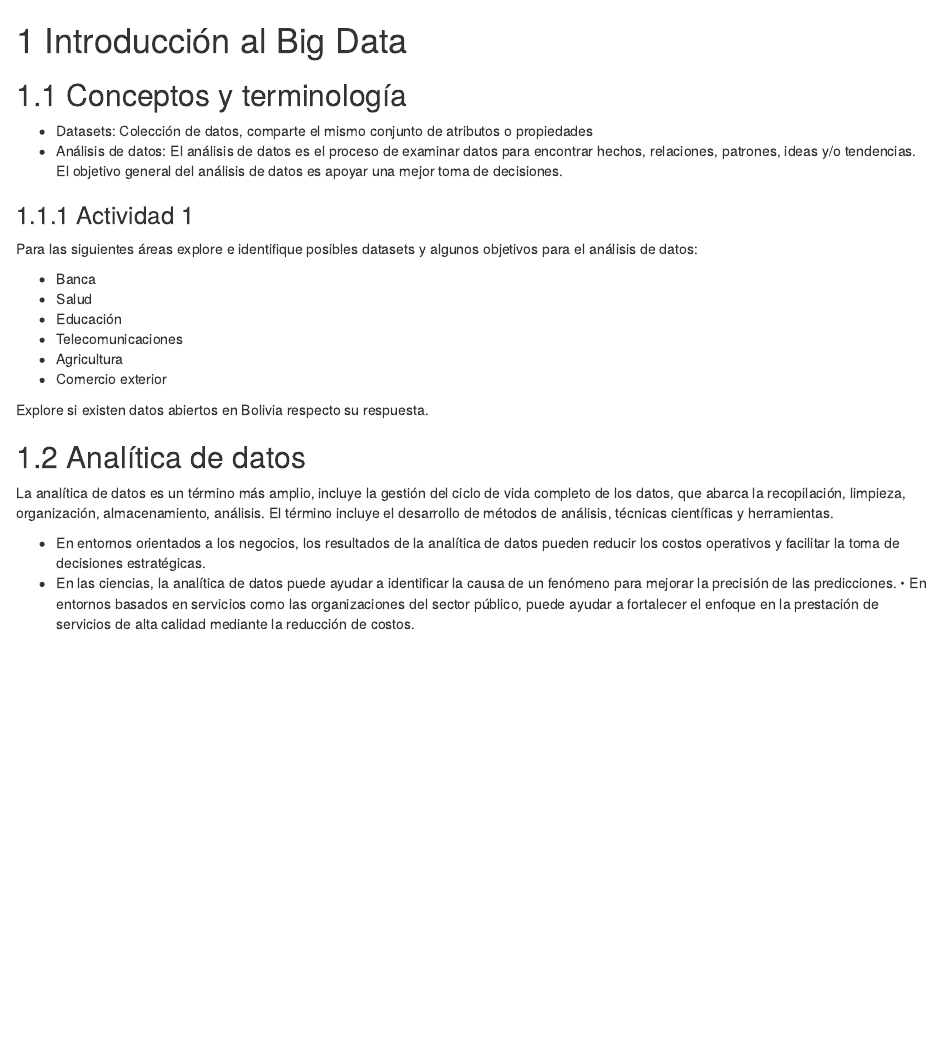
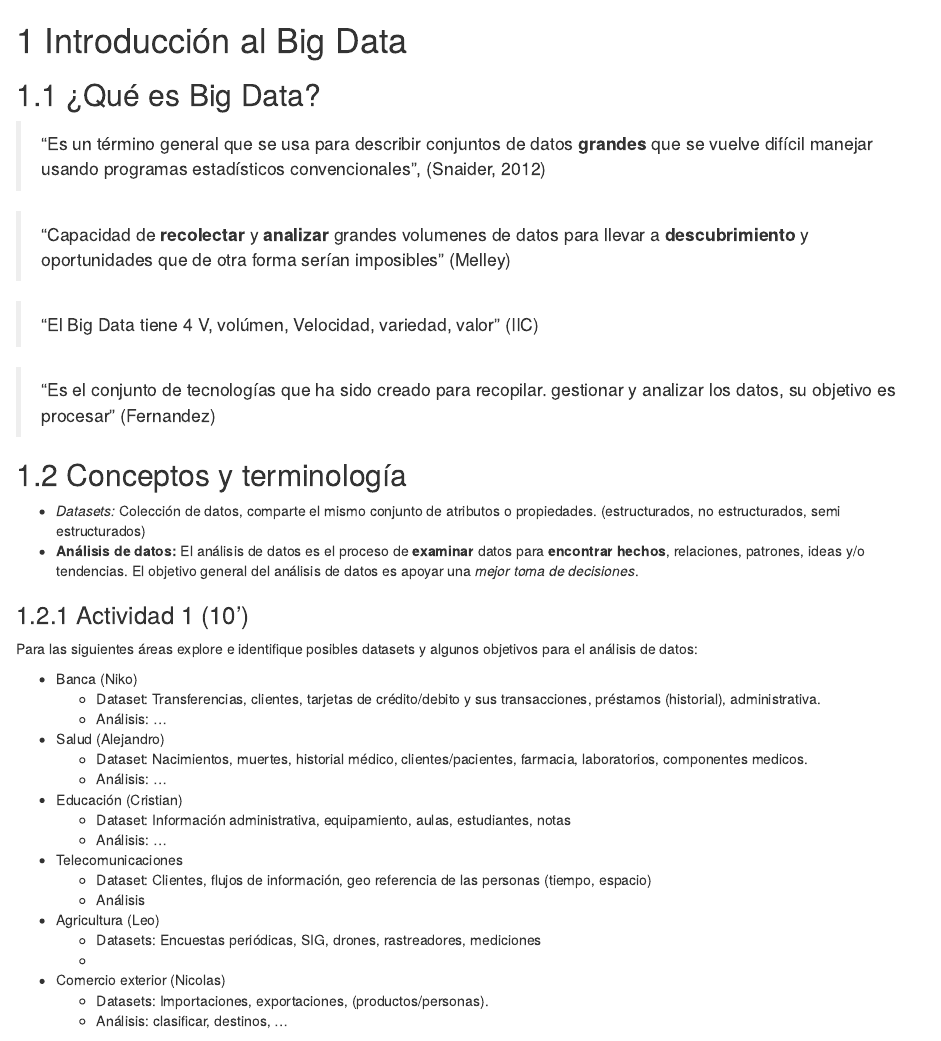
Before and after one commit to AlvaroLimber/big-data, an R Markdown document (bigdata/1_bigdata.Rmd): the page in a window 1100 px wide, from its top. Rendered offline with R 4.5, knitr and Pandoc, with nearby package versions; drawn as R Markdown's standard HTML page in place of the format the file asks for.

Commit message:
clase 28f

```diff
--- a/bigdata/1_bigdata.Rmd
+++ b/bigdata/1_bigdata.Rmd
@@ -1,28 +1,47 @@
 # Introducción al Big Data
+
+## ¿Qué es Big Data?
+
+> "Es un término general que se usa para describir conjuntos de datos **grandes** que se vuelve difícil manejar usando programas estadísticos convencionales", (Snaider, 2012)
+
+> "Capacidad de **recolectar** y **analizar** grandes volumenes de datos para llevar a **descubrimiento** y oportunidades que de otra forma serían imposibles" (Melley)
+
+> "El Big Data tiene 4 V, volúmen, Velocidad, variedad, valor" (IIC)
+
+> "Es el conjunto de tecnologías que ha sido creado para recopilar. gestionar y analizar los datos, su objetivo es procesar" (Fernandez)
 
 ## Conceptos y terminología
 
-  - Datasets: Colección de datos, comparte el mismo conjunto de atributos o propiedades
-  - Análisis de datos: El análisis de datos es el proceso de examinar datos para encontrar hechos, relaciones, patrones, ideas y/o tendencias. El objetivo general del análisis de datos es apoyar una mejor toma de decisiones.
+  - *Datasets:* Colección de datos, comparte el mismo conjunto de atributos o propiedades. (estructurados, no estructurados, semi estructurados)
+  - **Análisis de datos:** El análisis de datos es el proceso de **examinar** datos para **encontrar** **hechos**, relaciones, patrones, ideas y/o tendencias. El objetivo general del análisis de datos es apoyar una *mejor toma de decisiones*.
 
-### Actividad 1
+### Actividad 1 (10')
 
 Para las siguientes áreas explore e identifique posibles datasets y algunos objetivos para el análisis de datos:
 
-  + Banca
-  + Salud
-  + Educación
+  + Banca (Niko)
+    - Dataset: Transferencias, clientes, tarjetas de crédito/debito y sus transacciones, préstamos (historial), administrativa.
+    - Análisis: ...
+  + Salud (Alejandro)
+    - Dataset: Nacimientos, muertes, historial médico, clientes/pacientes, farmacia, laboratorios, componentes medicos.
+    - Análisis: ...
+  + Educación (Cristian)
+    - Dataset: Información administrativa, equipamiento, aulas, estudiantes, notas
+    - Análisis: ...
   + Telecomunicaciones
-  + Agricultura
-  + Comercio exterior
+    - Dataset: Clientes, flujos de información, geo referencia de las personas (tiempo, espacio)
+    - Análisis
+  + Agricultura (Leo)
+    - Datasets: Encuestas periódicas, SIG, drones, rastreadores, mediciones
+    -
+  + Comercio exterior (Nicolas)
+    - Datasets: Importaciones, exportaciones, (productos/personas).
+    - Análisis: clasificar, destinos, ...
 
-Explore si existen datos abiertos en Bolivia respecto su respuesta.
+Explore si existen **datos abiertos** en Bolivia respecto su respuesta.
 
 ## Analítica de datos
 
-La analítica de datos es un término más amplio, incluye la gestión del ciclo de vida completo de los datos, que abarca la recopilación, limpieza, organización, almacenamiento, análisis. El término incluye el desarrollo de métodos de análisis, técnicas científicas y
+La analítica de datos es un término *más amplio*, incluye la gestión del *ciclo de vida completo de los datos*, que abarca la *recopilación*, *limpieza*, *organización*, almacenamiento, análisis. El término incluye el desarrollo de métodos de análisis, técnicas científicas y
 herramientas.
 
-+ En entornos orientados a los negocios, los resultados de la analítica de datos pueden reducir los costos operativos y facilitar la toma de decisiones estratégicas.
-+ En las ciencias, la analítica de datos puede ayudar a identificar la causa de un fenómeno para mejorar la precisión de las predicciones.
-• En entornos basados en servicios como las organizaciones del sector público, puede ayudar a fortalecer el enfoque en la prestación de servicios de alta calidad mediante la reducción de costos.
```
Also changed, not shown: bigdata/1_bigdata.Rmd (3 more changed lines).
